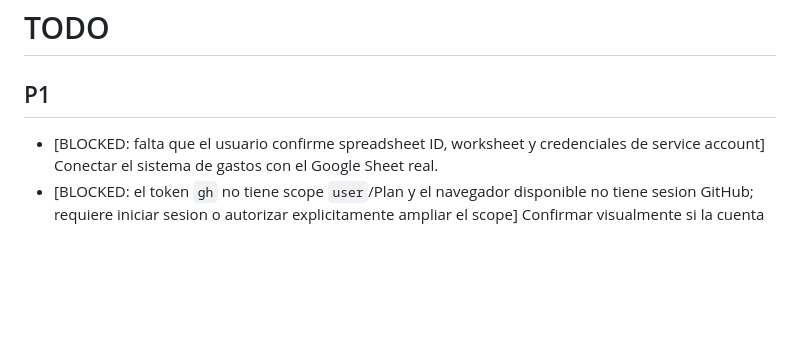
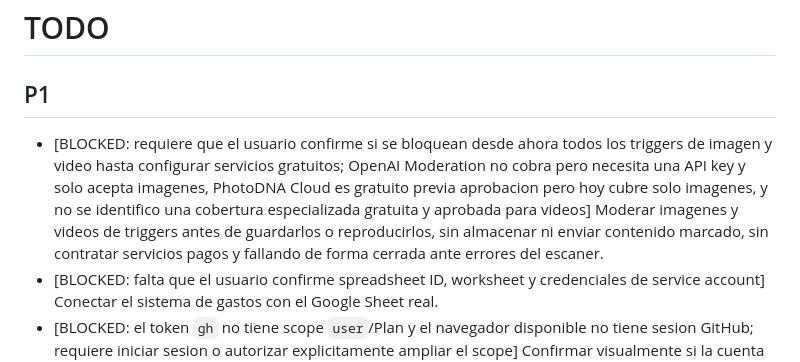
Before and after one commit to ldebortoli/galerazo-telegram-bot, a Markdown page: .codex/BACKLOG.md, the part around the change. Drawn GitHub-style; blank space fills up the shorter version.

```diff
--- a/.codex/BACKLOG.md
+++ b/.codex/BACKLOG.md
@@ -2,6 +2,7 @@
 
 ## P1
 
+- [BLOCKED: requiere que el usuario confirme si se bloquean desde ahora todos los triggers de imagen y video hasta configurar servicios gratuitos; OpenAI Moderation no cobra pero necesita una API key y solo acepta imagenes, PhotoDNA Cloud es gratuito previa aprobacion pero hoy cubre solo imagenes, y no se identifico una cobertura especializada gratuita y aprobada para videos] Moderar imagenes y videos de triggers antes de guardarlos o reproducirlos, sin almacenar ni enviar contenido marcado, sin contratar servicios pagos y fallando de forma cerrada ante errores del escaner.
 - [BLOCKED: falta que el usuario confirme spreadsheet ID, worksheet y credenciales de service account] Conectar el sistema de gastos con el Google Sheet real.
 - [BLOCKED: el token `gh` no tiene scope `user`/Plan y el navegador disponible no tiene sesion GitHub; requiere iniciar sesion o autorizar explicitamente ampliar el scope] Confirmar visualmente si la cuenta personal tiene medio de pago cargado. La documentacion oficial confirma que, si no existe un medio valido, Actions se bloquea al agotar la cuota y no cobra excedentes.
 
```
Also changed, not shown: .codex/DECISIONS.md (+8 -0 lines), .codex/SESSION_HANDOFF.md (+10 -3 lines).
